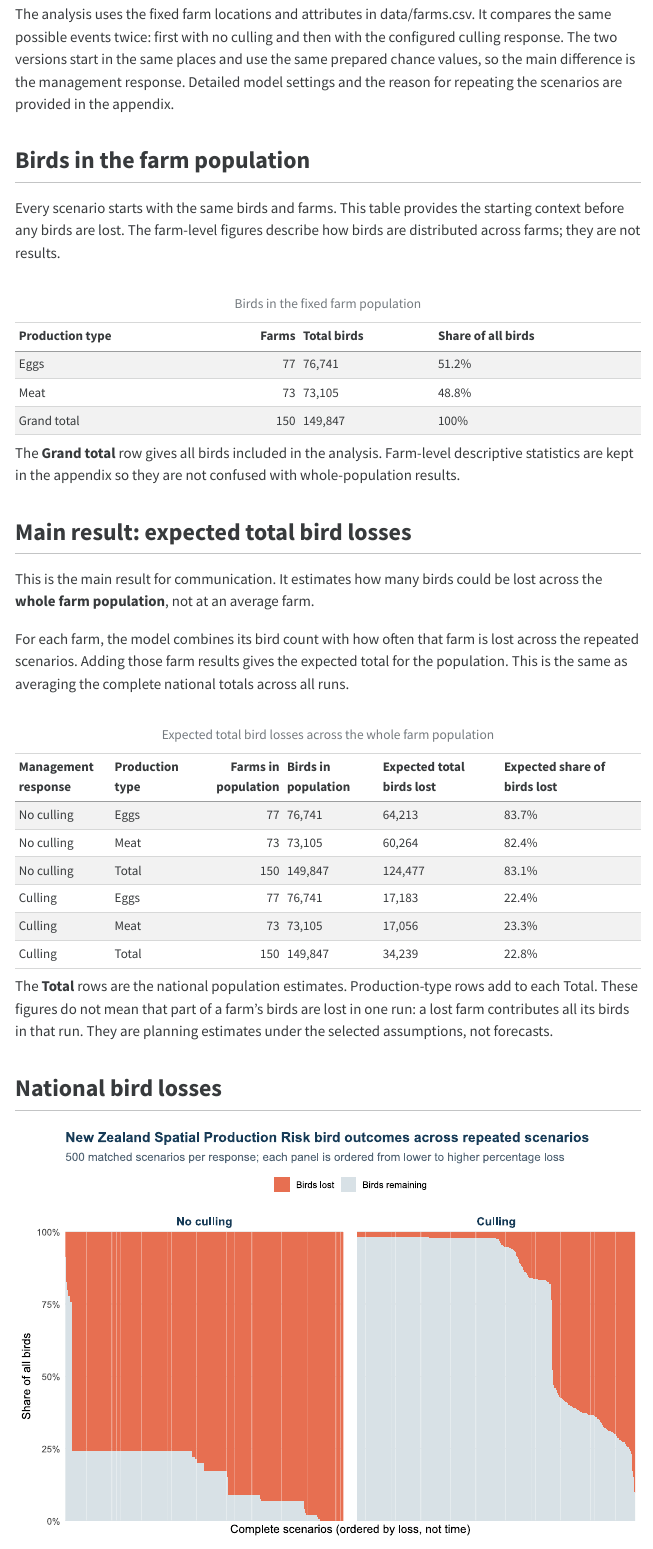
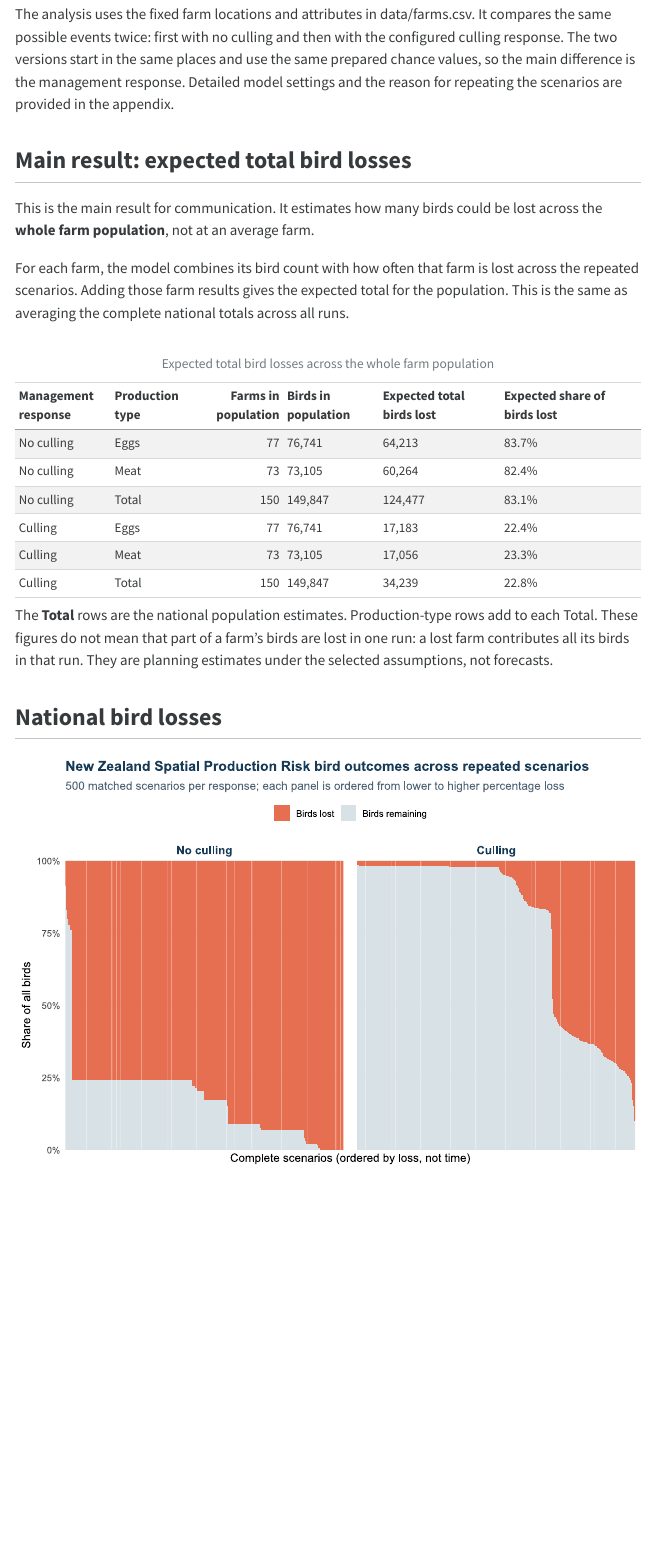
Before and after one commit to fededur/trucks, a Quarto document (spatial_cascade_report.qmd): the page in a window 1100 px wide, from 310 px down. The pictures show the output file spatial_cascade_report.html that the author committed with the source, opened offline; menus at the side of the page are left out.

Commit message:
Remove redundant population reference table

````diff
--- a/spatial_cascade_report.qmd
+++ b/spatial_cascade_report.qmd
@@ -66,15 +66,9 @@ start in the same places and use the same prepared chance values, so the main
 difference is the management response. Detailed model settings and the reason
 for repeating the scenarios are provided in the appendix.
 
-## Birds in the farm population
-
-Every scenario starts with the same birds and farms. This table provides the
-starting context before any birds are lost. The farm-level figures describe
-how birds are distributed across farms; they are not results.
-
 ```{r}
 #| label: production-reference-table
-#| tbl-cap: "Birds in the fixed farm population"
+#| include: false
 capacity_reference_row <- function(label, rows) {
   capacity <- farms$production_yield[rows]
   data.frame(
@@ -110,13 +104,7 @@ capacity_reference$`Middle half per farm` <- paste(
   capacity_reference$`Middle half per farm`, capacity_unit)
 capacity_reference$`Minimum to maximum per farm` <- paste(
   capacity_reference$`Minimum to maximum per farm`, capacity_unit)
-knitr::kable(capacity_reference[, c("Production type", "Farms", "Total birds",
-  "Share of all birds")], row.names = FALSE)
 ```
-
-The **Grand total** row gives all birds included in the analysis. Farm-level
-descriptive statistics are kept in the appendix so they are not confused with
-whole-population results.
 
 ## Main result: expected total bird losses
 
````
Also changed, not shown: spatial_cascade_report.html.
